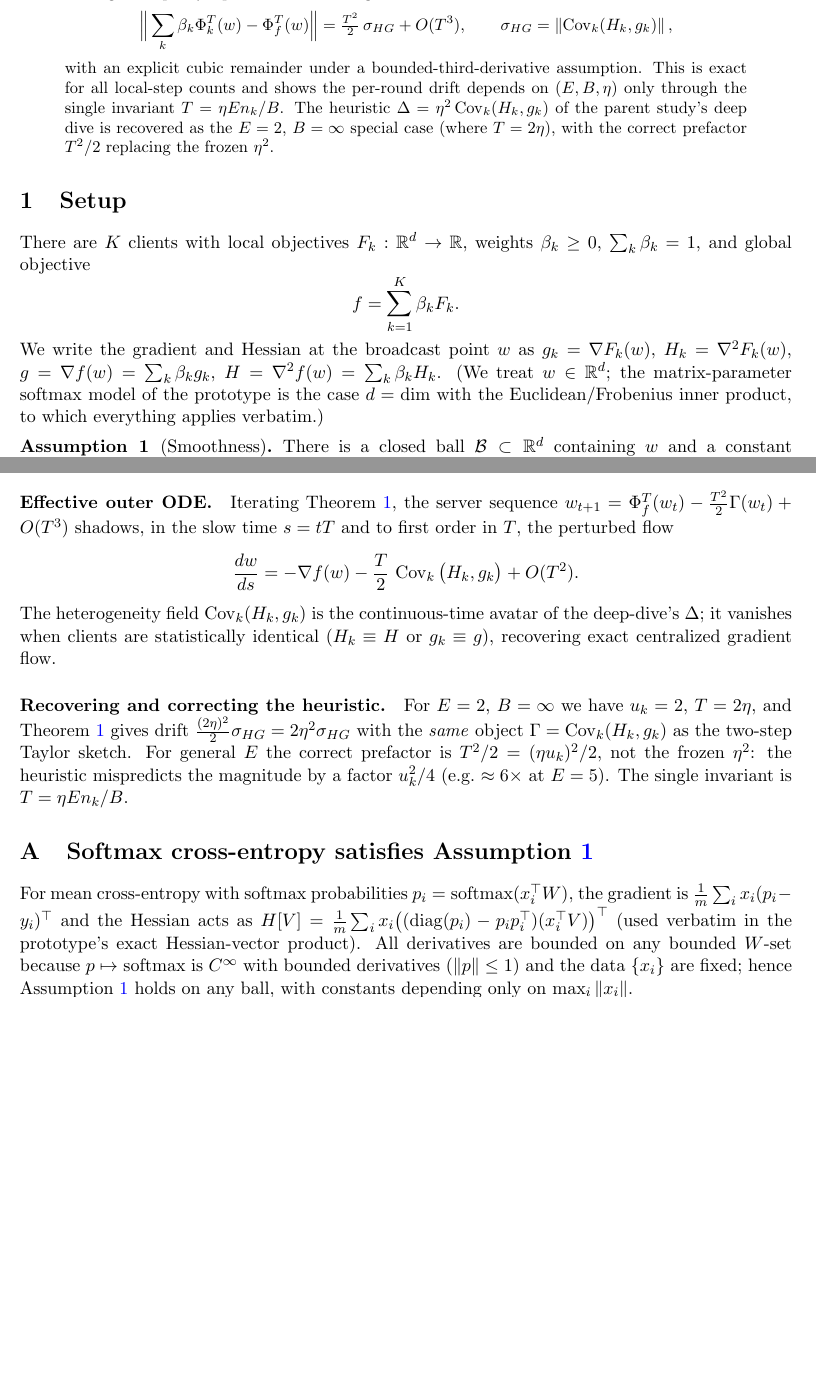
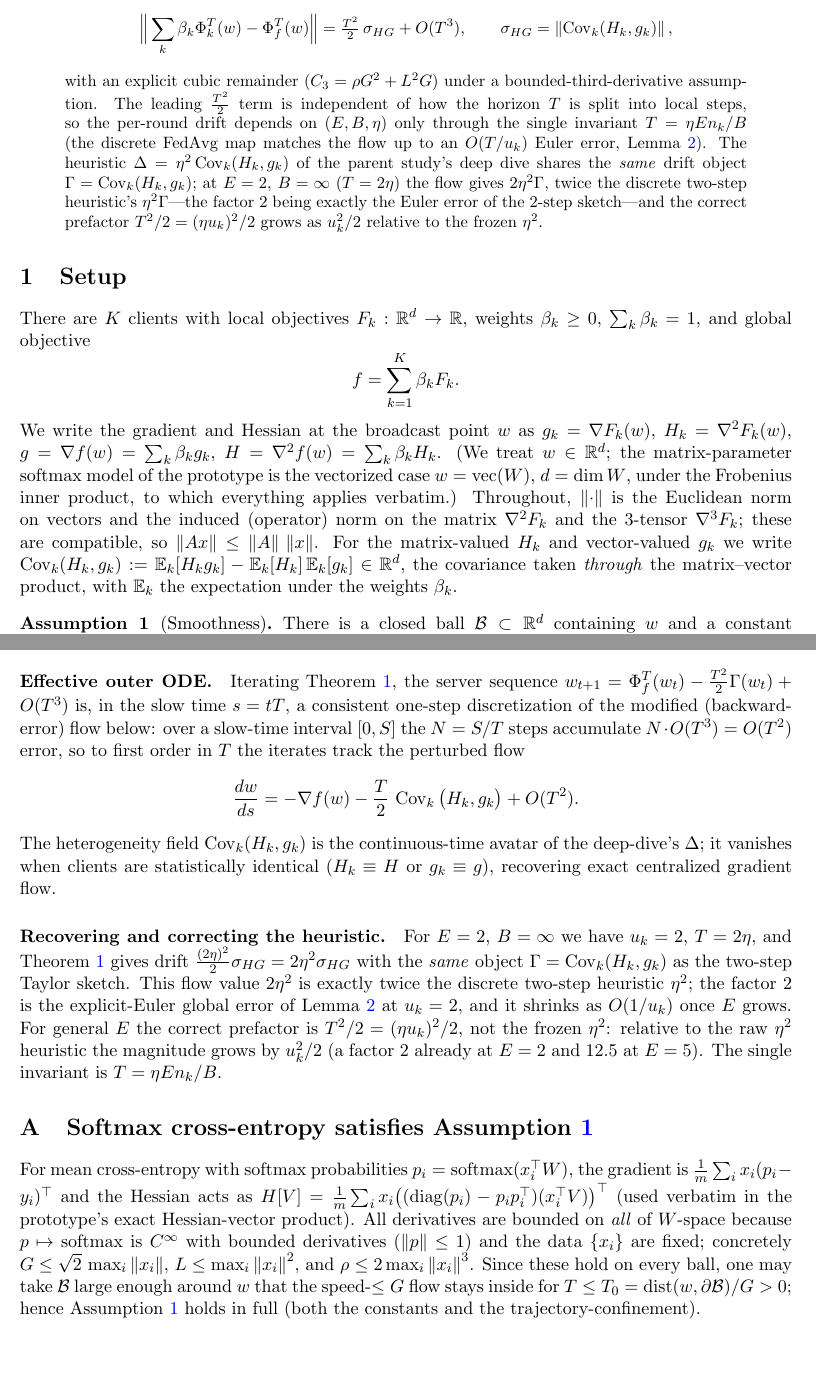
Before and after one commit to pleyva2004/communication-efficient-learning-of-deep-networks, a LaTeX paper (proofs/effective-ode-averaging-bound.tex): two parts of pages 1 and 3 of 3 before the commit and two parts of pages 1 and 4 of 4 after it, joined at a grey line, cut so that both start at the same text, the shorter picture padded with empty space. Compiled offline with pdfLaTeX.

Commit message:
fix: proof + improvements corrections from adversarial audit
Proof (effective-ode-averaging-bound.tex):
- Taylor remainder integral coefficient 1/6 -> 1/2 (final bound T^3/6 unchanged).
- Euler lemma: statement+proof now consistent, (eta/2)G(e^{LT}-1)=O(T/u_k); dropped spurious L.
- Honest factor-2: flow at E=2 gives 2eta^2 (twice the discrete 2-step heuristic eta^2);
  misprediction vs the raw eta^2 heuristic is u_k^2/2 (not u_k^2/4); 'exact for all
  step counts' scoped to the continuous model + leading order.
- Stated: w interior + T_0>0 existence, global flow psi in B, beta_k>=0 usage
  (not 'convexity'), matrix/operator/3-tensor norm defs, Cov_k(H_k,g_k) type def.
- Remark 1 sign (-Cov_k(T_k,g_k)) + heterogeneous server map symbol; outer-ODE
  downgraded to backward-error reading; appendix constants + T_0 line.

Citations (05-improvements.tex / references.bib):
- T.1: removed misattributed konecny2016strategies (shared-init is McMahan Fig 1);
  konecny now only in T.2 (correct).
- references.bib: zhang2012communication author order -> Zhang, Duchi, Wainwright.
- T.3 prose aligned to the corrected factor-2 / u_k^2/2 statement.

Repo-wide consistency: same correction propagated to 01-interview-prep, 02-math-deep-dive
(Remark 3.1), findings, learning-map (manifests, data.json, concept 07, code witness 07
[re-run PASS], tour, both notebooks).

```diff
--- a/proofs/effective-ode-averaging-bound.tex
+++ b/proofs/effective-ode-averaging-bound.tex
@@ -38,12 +38,9 @@ the leading discrepancy equal to a curvature--gradient covariance across clients
 \qquad
 \sigma_{HG}=\norm{\Cov_k(H_k,g_k)},
 \]
-with an explicit cubic remainder under a bounded-third-derivative assumption.
-This is exact for all local-step counts and shows the per-round drift depends on
-$(E,B,\eta)$ only through the single invariant $T=\eta E n_k/B$. The heuristic
-$\Delta=\eta^2\Cov_k(H_k,g_k)$ of the parent study's deep dive is recovered as
-the $E=2$, $B=\infty$ special case (where $T=2\eta$), with the correct prefactor
-$T^2/2$ replacing the frozen $\eta^2$.
+with an explicit cubic remainder ($C_3=\rho G^2+L^2G$) under a bounded-third-derivative assumption.
+The leading $\tfrac{T^2}{2}$ term is independent of how the horizon $T$ is split into local steps, so the per-round drift depends on $(E,B,\eta)$ only through the single invariant $T=\eta E n_k/B$ (the discrete FedAvg map matches the flow up to an $O(T/u_k)$ Euler error, Lemma~\ref{lem:euler}). The heuristic
+$\Delta=\eta^2\Cov_k(H_k,g_k)$ of the parent study's deep dive shares the \emph{same} drift object $\Gamma=\Cov_k(H_k,g_k)$; at $E=2$, $B=\infty$ ($T=2\eta$) the flow gives $2\eta^2\Gamma$, twice the discrete two-step heuristic's $\eta^2\Gamma$---the factor $2$ being exactly the Euler error of the $2$-step sketch---and the correct prefactor $T^2/2=(\eta u_k)^2/2$ grows as $u_k^2/2$ relative to the frozen $\eta^2$.
 \end{abstract}
 
 \section{Setup}
@@ -56,8 +53,15 @@ f=\sum_{k=1}^K\beta_k F_k .
 We write the gradient and Hessian at the broadcast point $w$ as
 $g_k=\grad F_k(w)$, $H_k=\grad^2 F_k(w)$, $g=\grad f(w)=\sum_k\beta_k g_k$,
 $H=\grad^2 f(w)=\sum_k\beta_k H_k$. (We treat $w\in\R^d$; the matrix-parameter
-softmax model of the prototype is the case $d=\dim$ with the Euclidean/Frobenius
-inner product, to which everything applies verbatim.)
+softmax model of the prototype is the vectorized case $w=\mathrm{vec}(W)$,
+$d=\dim W$, under the Frobenius inner product, to which everything applies
+verbatim.) Throughout, $\norm{\cdot}$ is the Euclidean norm on vectors and the
+induced (operator) norm on the matrix $\grad^2 F_k$ and the $3$-tensor
+$\grad^3 F_k$; these are compatible, so $\norm{Ax}\le\norm{A}\,\norm{x}$. For the
+matrix-valued $H_k$ and vector-valued $g_k$ we write
+$\Cov_k(H_k,g_k):=\mathbb E_k[H_kg_k]-\mathbb E_k[H_k]\,\mathbb E_k[g_k]\in\R^d$,
+the covariance taken \emph{through} the matrix--vector product, with
+$\mathbb E_k$ the expectation under the weights $\beta_k$.
 
 \begin{assumption}[Smoothness]\label{ass:smooth}
 There is a closed ball $\mathcal B\subset\R^d$ containing $w$ and a constant
@@ -206,8 +220,11 @@ preserves the bound.
 \section{Consequences}
 
 \paragraph{Effective outer ODE.} Iterating Theorem~\ref{thm:main}, the server
-sequence $w_{t+1}=\Phi_f^{T}(w_t)-\tfrac{T^2}{2}\Gamma(w_t)+O(T^3)$ shadows, in
-the slow time $s=tT$ and to first order in $T$, the perturbed flow
+sequence $w_{t+1}=\Phi_f^{T}(w_t)-\tfrac{T^2}{2}\Gamma(w_t)+O(T^3)$ is, in the
+slow time $s=tT$, a consistent one-step discretization of the modified
+(backward-error) flow below: over a slow-time interval $[0,S]$ the $N=S/T$ steps
+accumulate $N\cdot O(T^3)=O(T^2)$ error, so to first order in $T$ the iterates
+track the perturbed flow
 \[
 \frac{dw}{ds}=-\grad f(w)-\frac{T}{2}\,\Cov_k\big(H_k,g_k\big)+O(T^2).
 \]
@@ -218,10 +235,13 @@ deep-dive's $\Delta$; it vanishes when clients are statistically identical
 \paragraph{Recovering and correcting the heuristic.} For $E=2$, $B=\infty$ we
 have $u_k=2$, $T=2\eta$, and Theorem~\ref{thm:main} gives drift
 $\tfrac{(2\eta)^2}{2}\sigma_{HG}=2\eta^2\sigma_{HG}$ with the \emph{same} object
-$\Gamma=\Cov_k(H_k,g_k)$ as the two-step Taylor sketch. For general $E$ the
-correct prefactor is $T^2/2=(\eta u_k)^2/2$, not the frozen $\eta^2$: the
-heuristic mispredicts the magnitude by a factor $u_k^2/4$ (e.g.\ $\approx 6\times$
-at $E=5$). The single invariant is $T=\eta E n_k/B$.
+$\Gamma=\Cov_k(H_k,g_k)$ as the two-step Taylor sketch. This flow value
+$2\eta^2$ is exactly twice the discrete two-step heuristic $\eta^2$; the factor
+$2$ is the explicit-Euler global error of Lemma~\ref{lem:euler} at $u_k=2$, and it
+shrinks as $O(1/u_k)$ once $E$ grows. For general $E$ the correct prefactor is
+$T^2/2=(\eta u_k)^2/2$, not the frozen $\eta^2$: relative to the raw $\eta^2$
+heuristic the magnitude grows by $u_k^2/2$ (a factor $2$ already at $E=2$ and
+$12.5$ at $E=5$). The single invariant is $T=\eta E n_k/B$.
 
 \appendix
 \section{Softmax cross-entropy satisfies Assumption~\ref{ass:smooth}}
@@ -229,9 +249,13 @@ For mean cross-entropy with softmax probabilities $p_i=\mathrm{softmax}(x_i^\top
 the gradient is $\tfrac1m\sum_i x_i(p_i-y_i)^\top$ and the Hessian acts as
 $H[V]=\tfrac1m\sum_i x_i\big((\diag(p_i)-p_ip_i^\top)(x_i^\top V)\big)^\top$
 (used verbatim in the prototype's exact Hessian-vector product). All derivatives
-are bounded on any bounded $W$-set because $p\mapsto$ softmax is $C^\infty$ with
-bounded derivatives ($\norm{p}\le1$) and the data $\{x_i\}$ are fixed; hence
-Assumption~\ref{ass:smooth} holds on any ball, with constants depending only on
-$\max_i\norm{x_i}$.
+are bounded on \emph{all} of $W$-space because $p\mapsto$ softmax is $C^\infty$
+with bounded derivatives ($\norm{p}\le1$) and the data $\{x_i\}$ are fixed;
+concretely $G\le\sqrt2\,\max_i\norm{x_i}$, $L\le\max_i\norm{x_i}^2$, and
+$\rho\le 2\max_i\norm{x_i}^3$. Since these hold on every ball, one may take
+$\mathcal B$ large enough around $w$ that the speed-$\le G$ flow stays inside for
+$T\le T_0=\mathrm{dist}(w,\partial\mathcal B)/G>0$; hence
+Assumption~\ref{ass:smooth} holds in full (both the constants and the
+trajectory-confinement).
 
 \end{document}
```
Also changed, not shown: 01-interview-prep.md (+1 -1 lines), 02-math-deep-dive.md (+1 -1 lines), 05-improvements.tex (+2 -2 lines), findings.md (+1 -1 lines), learning-map/improvements/code/07-effective-ode-averaging-bound.py (+14 -15 lines), learning-map/improvements/concepts/07-effective-ode-averaging-bound.md (+2 -2 lines), learning-map/improvements/tours/proposal-walkthrough.md (+1 -1 lines), references.bib (+1 -1 lines), proofs/effective-ode-averaging-bound.tex (38 more changed lines), 5 other files.
